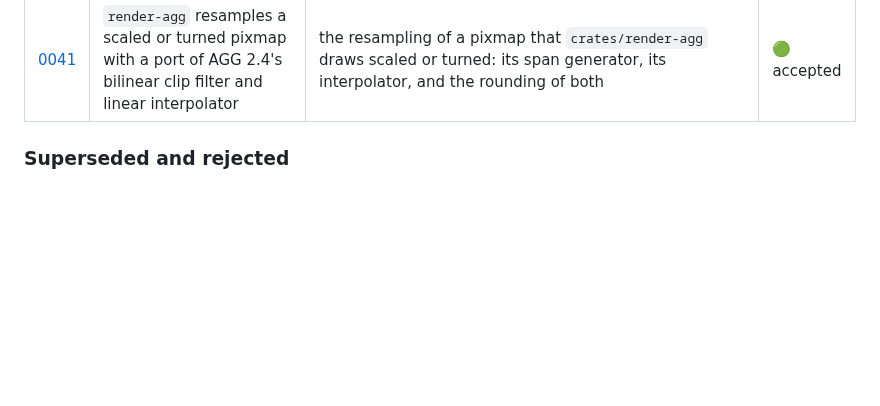
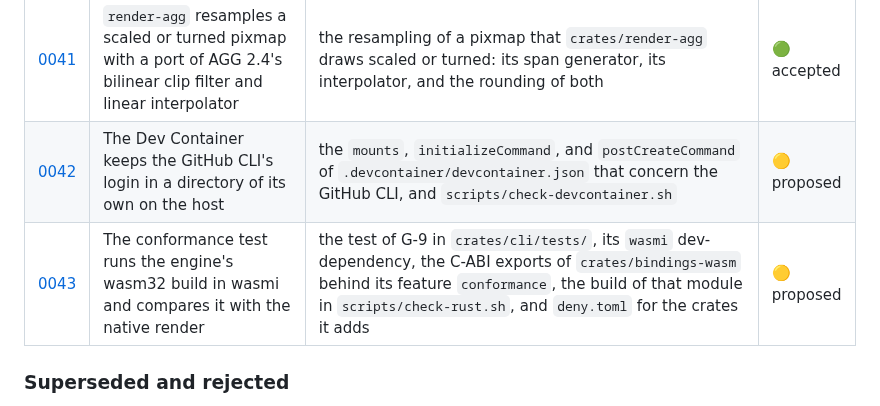
Before and after one commit to hivevm/forager, a Markdown page: docs/adr/README.md, the part around the change. Drawn GitHub-style; blank space fills up the shorter version.

```diff
--- a/docs/adr/README.md
+++ b/docs/adr/README.md
@@ -116,6 +116,8 @@ is the table a session reads.
 | [0039](0039-the-clip-to-the-image-is-one-module-of-render.md) | The clip to the image is one module of `render`, shared by the hatch's bound and every renderer | `crates/render/src/clip.rs`, the clipping of paths in `crates/render-agg`, and every renderer or bound that measures or clips a path against the image | 🟢 accepted |
 | [0040](0040-a-decoded-pixmap-is-held-once-per-render.md) | A decoded pixmap is held once per render and per path, and shared by every item that draws it | the image store of `crates/engine`, the type `PremultipliedImage` of `crates/render` and the display items that carry it, the pixmap decoders of `crates/encode`, and every crate that draws a pixmap or a fill tile | 🟢 accepted |
 | [0041](0041-render-agg-resamples-pixmaps-as-agg-2-4.md) | `render-agg` resamples a scaled or turned pixmap with a port of AGG 2.4's bilinear clip filter and linear interpolator | the resampling of a pixmap that `crates/render-agg` draws scaled or turned: its span generator, its interpolator, and the rounding of both | 🟢 accepted |
+| [0042](0042-dev-container-keeps-gh-login-on-the-host.md) | The Dev Container keeps the GitHub CLI's login in a directory of its own on the host | the `mounts`, `initializeCommand`, and `postCreateCommand` of `.devcontainer/devcontainer.json` that concern the GitHub CLI, and `scripts/check-devcontainer.sh` | 🟡 proposed |
+| [0043](0043-wasm-renders-compared-in-wasmi.md) | The conformance test runs the engine's wasm32 build in wasmi and compares it with the native render | the test of G-9 in `crates/cli/tests/`, its `wasmi` dev-dependency, the C-ABI exports of `crates/bindings-wasm` behind its feature `conformance`, the build of that module in `scripts/check-rust.sh`, and `deny.toml` for the crates it adds | 🟡 proposed |
 
 ### Superseded and rejected
 
```
Also changed, not shown: docs/adr/0042-dev-container-keeps-gh-login-on-the-host.md (added, +78 -0 lines), docs/adr/0043-wasm-renders-compared-in-wasmi.md (added, +94 -0 lines).
